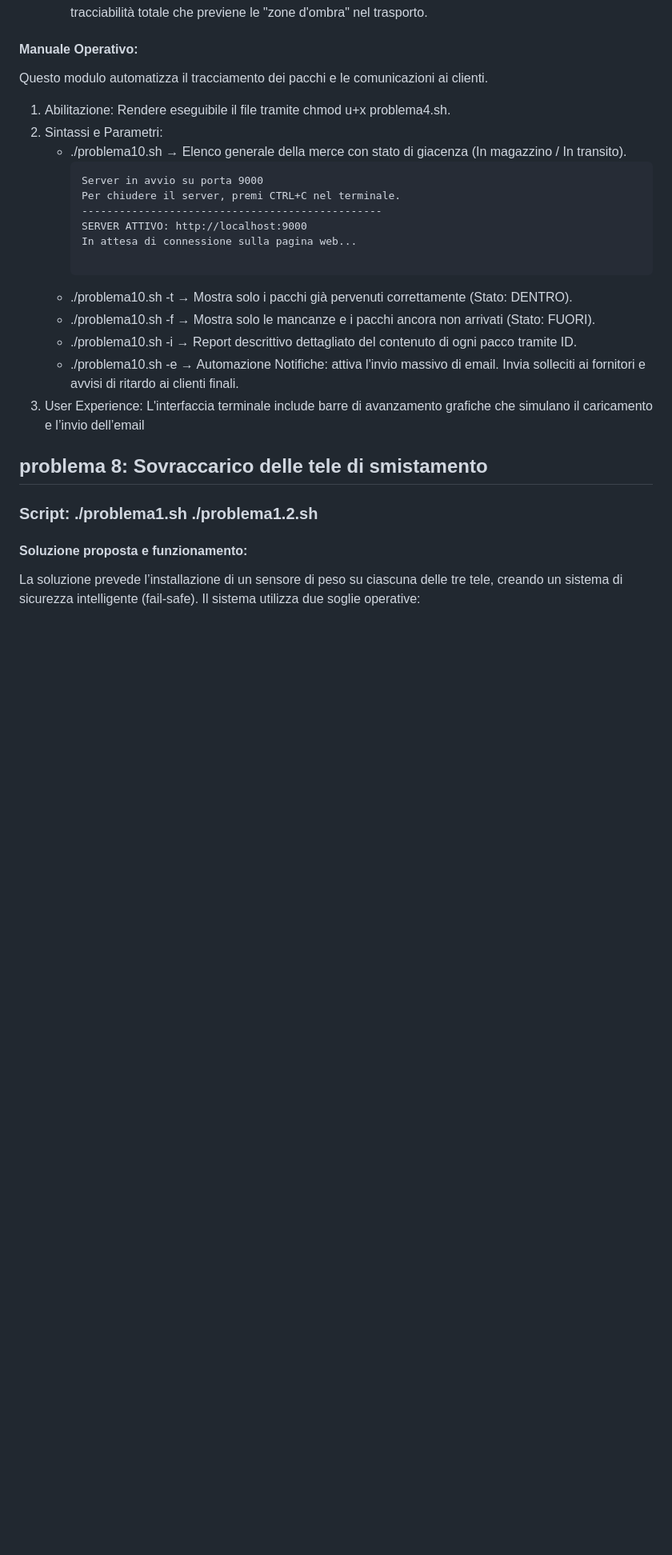
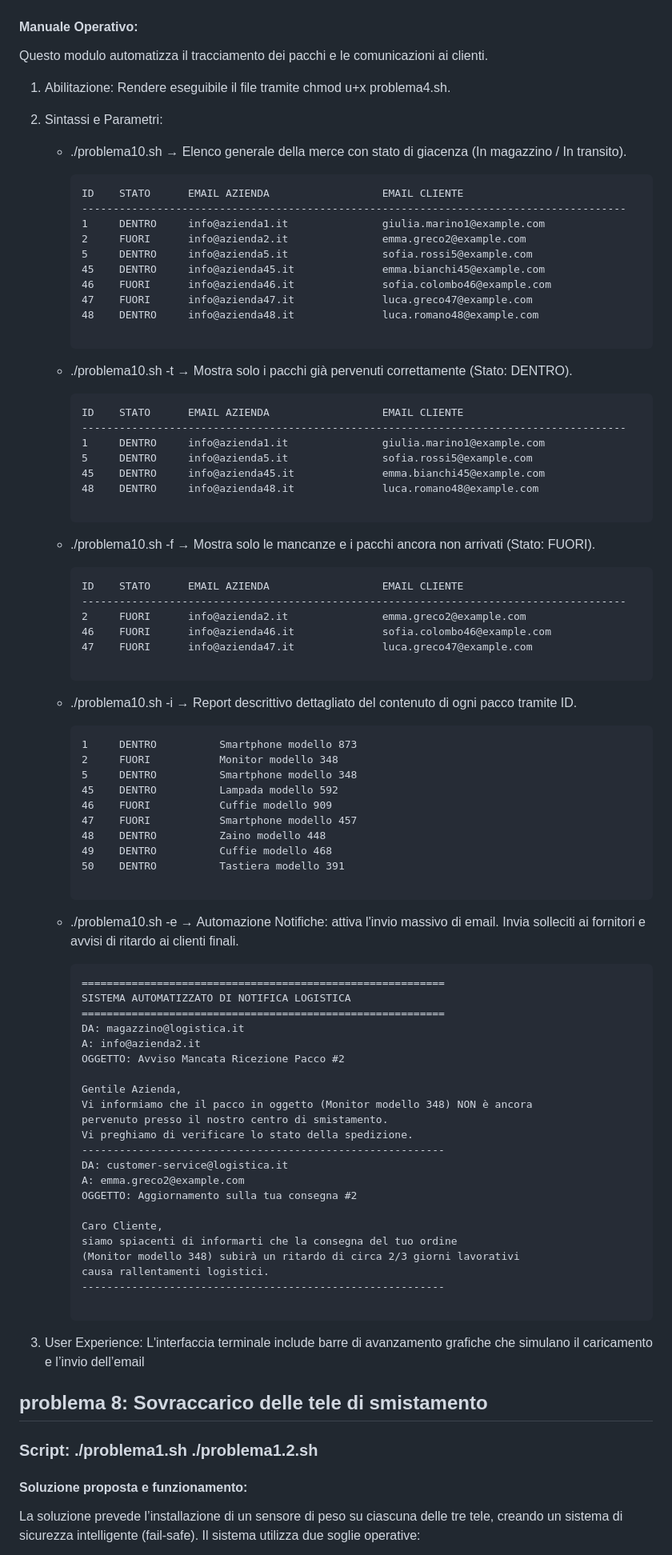
Before and after one commit to pirolal/progetto-M02, a Markdown page: README.md, the part around the change. Shown at 80% size. GitHub-like rendering; blank space fills up the shorter version.

````diff
--- a/README.md
+++ b/README.md
@@ -317,17 +317,76 @@ Questo modulo automatizza il tracciamento dei pacchi e le comunicazioni ai clien
 2.	Sintassi e Parametri:
     - ./problema10.sh → Elenco generale della merce con stato di giacenza (In magazzino / In transito).
         ```
-        Server in avvio su porta 9000
-        Per chiudere il server, premi CTRL+C nel terminale.
-        ------------------------------------------------
-        SERVER ATTIVO: http://localhost:9000
-        In attesa di connessione sulla pagina web...
+        ID    STATO      EMAIL AZIENDA                  EMAIL CLIENTE
+        ---------------------------------------------------------------------------------------
+        1     DENTRO     info@azienda1.it               giulia.marino1@example.com
+        2     FUORI      info@azienda2.it               emma.greco2@example.com
+        5     DENTRO     info@azienda5.it               sofia.rossi5@example.com
+        45    DENTRO     info@azienda45.it              emma.bianchi45@example.com
+        46    FUORI      info@azienda46.it              sofia.colombo46@example.com
+        47    FUORI      info@azienda47.it              luca.greco47@example.com
+        48    DENTRO     info@azienda48.it              luca.romano48@example.com
 
         ```
     - ./problema10.sh -t → Mostra solo i pacchi già pervenuti correttamente (Stato: DENTRO).
+        ```
+        ID    STATO      EMAIL AZIENDA                  EMAIL CLIENTE
+        ---------------------------------------------------------------------------------------
+        1     DENTRO     info@azienda1.it               giulia.marino1@example.com
+        5     DENTRO     info@azienda5.it               sofia.rossi5@example.com
+        45    DENTRO     info@azienda45.it              emma.bianchi45@example.com
+        48    DENTRO     info@azienda48.it              luca.romano48@example.com
+
+        ```
     - ./problema10.sh -f → Mostra solo le mancanze e i pacchi ancora non arrivati (Stato: FUORI).
+        ```
+        ID    STATO      EMAIL AZIENDA                  EMAIL CLIENTE
+        ---------------------------------------------------------------------------------------
+        2     FUORI      info@azienda2.it               emma.greco2@example.com
+        46    FUORI      info@azienda46.it              sofia.colombo46@example.com
+        47    FUORI      info@azienda47.it              luca.greco47@example.com
+
+        ```
     - ./problema10.sh -i → Report descrittivo dettagliato del contenuto di ogni pacco tramite ID.
+        ```
+        1     DENTRO          Smartphone modello 873
+        2     FUORI           Monitor modello 348
+        5     DENTRO          Smartphone modello 348
+        45    DENTRO          Lampada modello 592
+        46    FUORI           Cuffie modello 909
+        47    FUORI           Smartphone modello 457
+        48    DENTRO          Zaino modello 448
+        49    DENTRO          Cuffie modello 468
+        50    DENTRO          Tastiera modello 391
+
+        ```
+
     - ./problema10.sh -e → Automazione Notifiche: attiva l'invio massivo di email. Invia solleciti ai fornitori e avvisi di ritardo ai clienti finali.
+        ```
+        ==========================================================
+        SISTEMA AUTOMATIZZATO DI NOTIFICA LOGISTICA
+        ==========================================================
+        DA: magazzino@logistica.it
+        A: info@azienda2.it
+        OGGETTO: Avviso Mancata Ricezione Pacco #2
+
+        Gentile Azienda,
+        Vi informiamo che il pacco in oggetto (Monitor modello 348) NON è ancora
+        pervenuto presso il nostro centro di smistamento.
+        Vi preghiamo di verificare lo stato della spedizione.
+        ----------------------------------------------------------
+        DA: customer-service@logistica.it
+        A: emma.greco2@example.com
+        OGGETTO: Aggiornamento sulla tua consegna #2
+
+        Caro Cliente,
+        siamo spiacenti di informarti che la consegna del tuo ordine
+        (Monitor modello 348) subirà un ritardo di circa 2/3 giorni lavorativi
+        causa rallentamenti logistici.
+        ----------------------------------------------------------
+
+        ```
+
 4.	User Experience: L'interfaccia terminale include barre di avanzamento grafiche che simulano il caricamento e l’invio dell’email
 
 
````
